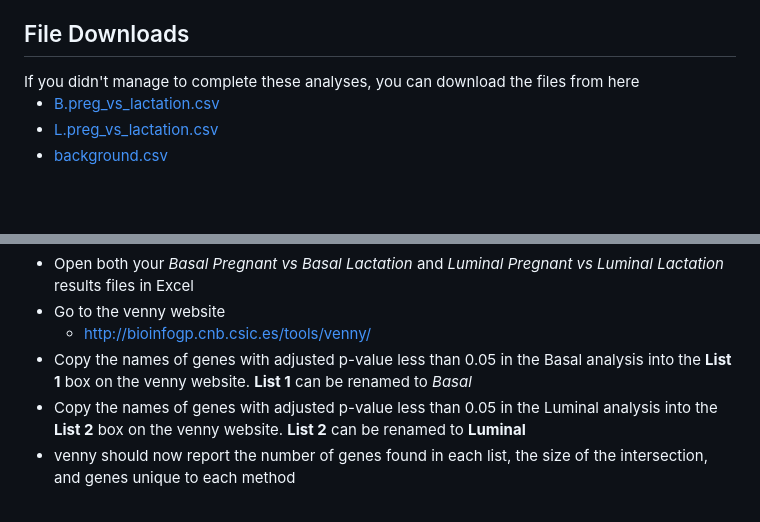
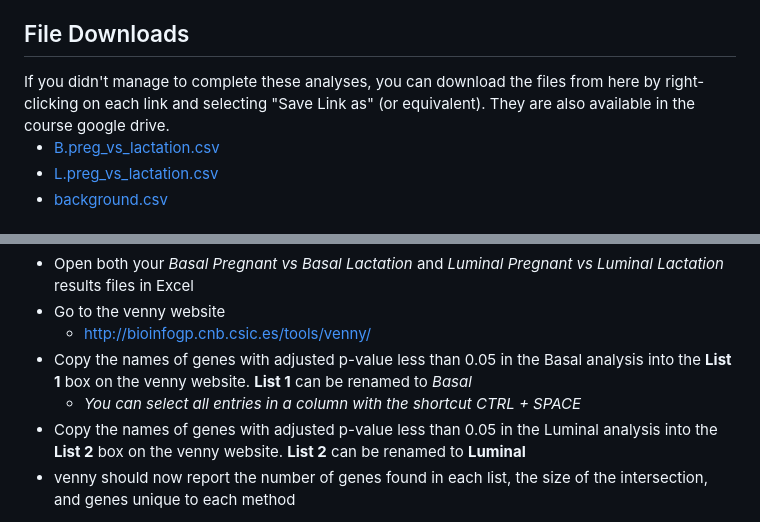
Before and after one commit to sheffield-bioinformatics-core/rnaseq-introduction-online, a Markdown page: 02-differential-expression.md, 2 parts joined by grey strips. Drawn GitHub-style; blank space fills up the shorter version.

```diff
--- a/02-differential-expression.md
+++ b/02-differential-expression.md
@@ -238,7 +238,7 @@ Take some time to understand the various parts of the report
 ## File Downloads
 
 <div class="alert alert-info">
-If you didn't manage to complete these analyses, you can download the files from here
+If you didn't manage to complete these analyses, you can download the files from here by right-clicking on each link and selecting "Save Link as" (or equivalent). They are also available in the course google drive.
 
 - [B.preg_vs_lactation.csv](B.preg_vs_lactation.csv)
 - [L.preg_vs_lactation.csv](L.preg_vs_lactation.csv)
@@ -260,6 +260,7 @@ The website *venny* provides a really nice interface for doing this.
 - Go to the venny website
     + http://bioinfogp.cnb.csic.es/tools/venny/
 - Copy the names of genes with adjusted p-value less than 0.05 in the Basal analysis into the **List 1** box on the venny website. **List 1** can be renamed to *Basal*
+    + *You can select all entries in a column with the shortcut CTRL + SPACE*
 - Copy the names of genes with adjusted p-value less than 0.05 in the Luminal analysis into the **List 2** box on the venny website. **List 2** can be renamed to **Luminal**
 - venny should now report the number of genes found in each list, the size of the intersection, and genes unique to each method
 
```
Also changed, not shown: media/degust-correct-config.png (added), media/gsea_settings.PNG (added), 5 other files.
